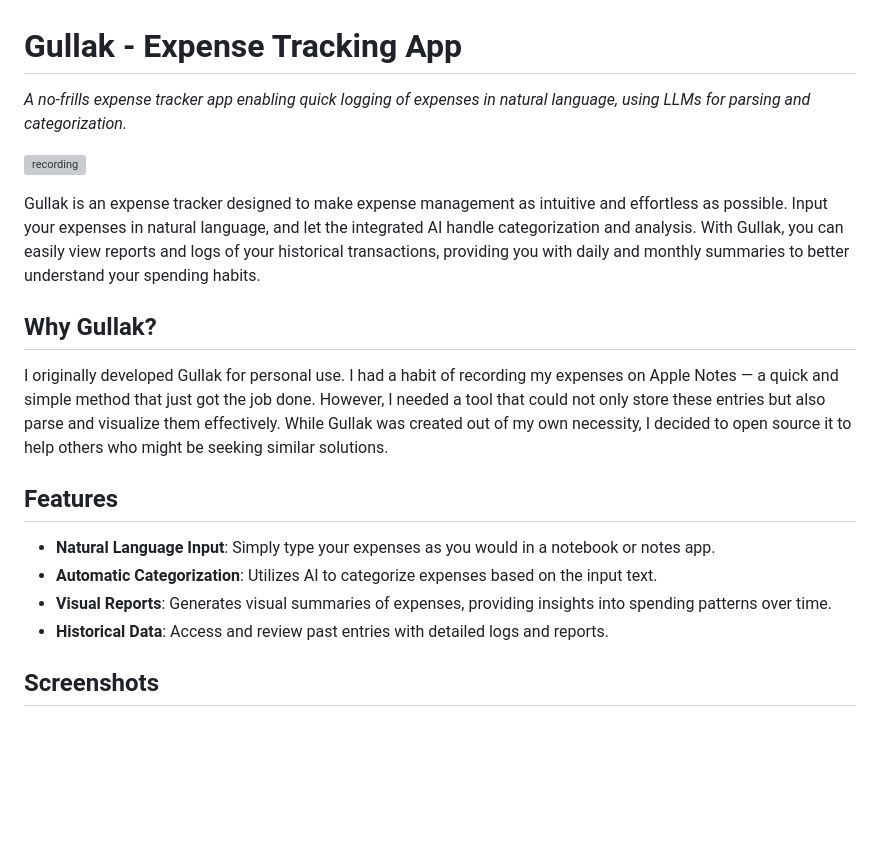
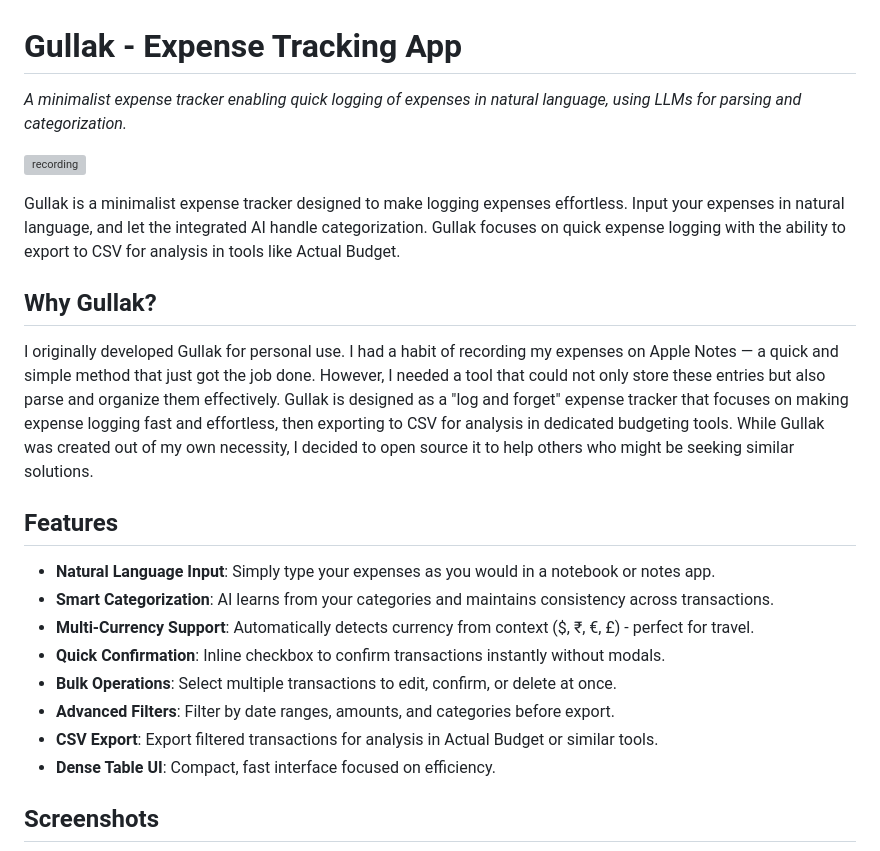
Before and after one commit to mr-karan/gullak, a Markdown page: README.md, the part around the change printed below. GitHub-like rendering; blank space fills up the shorter version; grey boxes are pictures that could not be loaded.

```diff
--- a/README.md
+++ b/README.md
@@ -1,21 +1,25 @@
 # Gullak - Expense Tracking App
 
-_A no-frills expense tracker app enabling quick logging of expenses in natural language, using LLMs for parsing and categorization._
+_A minimalist expense tracker enabling quick logging of expenses in natural language, using LLMs for parsing and categorization._
 
 ![recording](./screenshots/gullak.gif)
 
-Gullak is an expense tracker designed to make expense management as intuitive and effortless as possible. Input your expenses in natural language, and let the integrated AI handle categorization and analysis. With Gullak, you can easily view reports and logs of your historical transactions, providing you with daily and monthly summaries to better understand your spending habits.
+Gullak is a minimalist expense tracker designed to make logging expenses effortless. Input your expenses in natural language, and let the integrated AI handle categorization. Gullak focuses on quick expense logging with the ability to export to CSV for analysis in tools like Actual Budget.
 
 ## Why Gullak?
 
-I originally developed Gullak for personal use. I had a habit of recording my expenses on Apple Notes — a quick and simple method that just got the job done. However, I needed a tool that could not only store these entries but also parse and visualize them effectively. While Gullak was created out of my own necessity, I decided to open source it to help others who might be seeking similar solutions.
+I originally developed Gullak for personal use. I had a habit of recording my expenses on Apple Notes — a quick and simple method that just got the job done. However, I needed a tool that could not only store these entries but also parse and organize them effectively. Gullak is designed as a "log and forget" expense tracker that focuses on making expense logging fast and effortless, then exporting to CSV for analysis in dedicated budgeting tools. While Gullak was created out of my own necessity, I decided to open source it to help others who might be seeking similar solutions.
 
 ## Features
 
 - **Natural Language Input**: Simply type your expenses as you would in a notebook or notes app.
-- **Automatic Categorization**: Utilizes AI to categorize expenses based on the input text.
-- **Visual Reports**: Generates visual summaries of expenses, providing insights into spending patterns over time.
-- **Historical Data**: Access and review past entries with detailed logs and reports.
+- **Smart Categorization**: AI learns from your categories and maintains consistency across transactions.
+- **Multi-Currency Support**: Automatically detects currency from context ($, ₹, €, £) - perfect for travel.
+- **Quick Confirmation**: Inline checkbox to confirm transactions instantly without modals.
+- **Bulk Operations**: Select multiple transactions to edit, confirm, or delete at once.
+- **Advanced Filters**: Filter by date ranges, amounts, and categories before export.
+- **CSV Export**: Export filtered transactions for analysis in Actual Budget or similar tools.
+- **Dense Table UI**: Compact, fast interface focused on efficiency.
 
 ## Screenshots
 
```
Also changed, not shown: other parts of README.md (+13 -3 lines).
